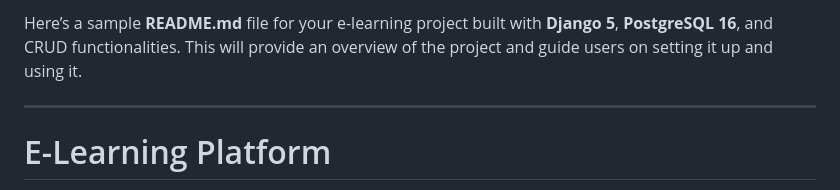
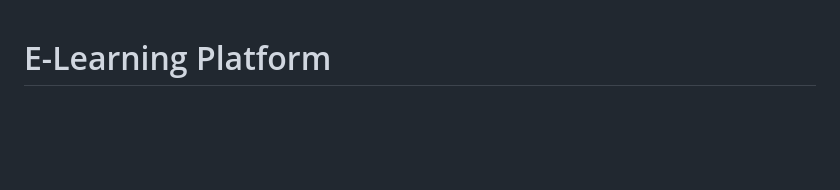
Before and after one commit to binbawany/e_library, a Markdown page: README.md, the part around the change. Rendered like a GitHub page; blank space fills up the shorter version.

```diff
--- a/README.md
+++ b/README.md
@@ -1,7 +1,3 @@
-Here’s a sample **README.md** file for your e-learning project built with **Django 5**, **PostgreSQL 16**, and CRUD functionalities. This will provide an overview of the project and guide users on setting it up and using it.
-
----
-
 # E-Learning Platform
 
 This is an **E-Learning Platform** built with **Django 5** using the **MVT** (Model-View-Template) architectural pattern. The platform allows users (students and teachers) to interact with courses, feedback, and ratings, all backed by **PostgreSQL 16**. It includes full **CRUD (Create, Read, Update, Delete)** functionalities for managing courses, users, feedback, and ratings.
```
